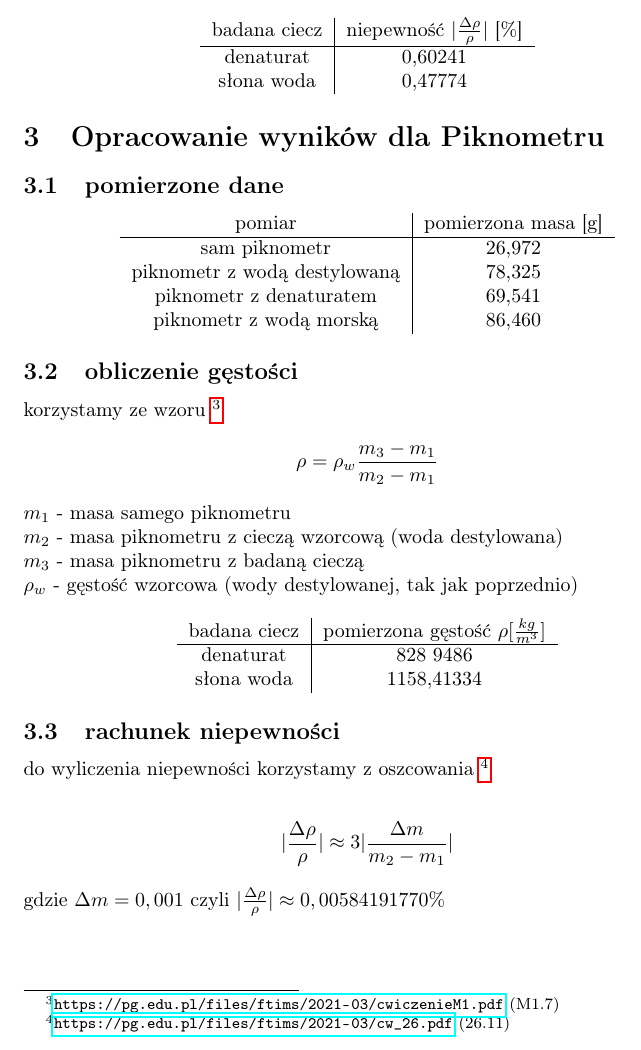
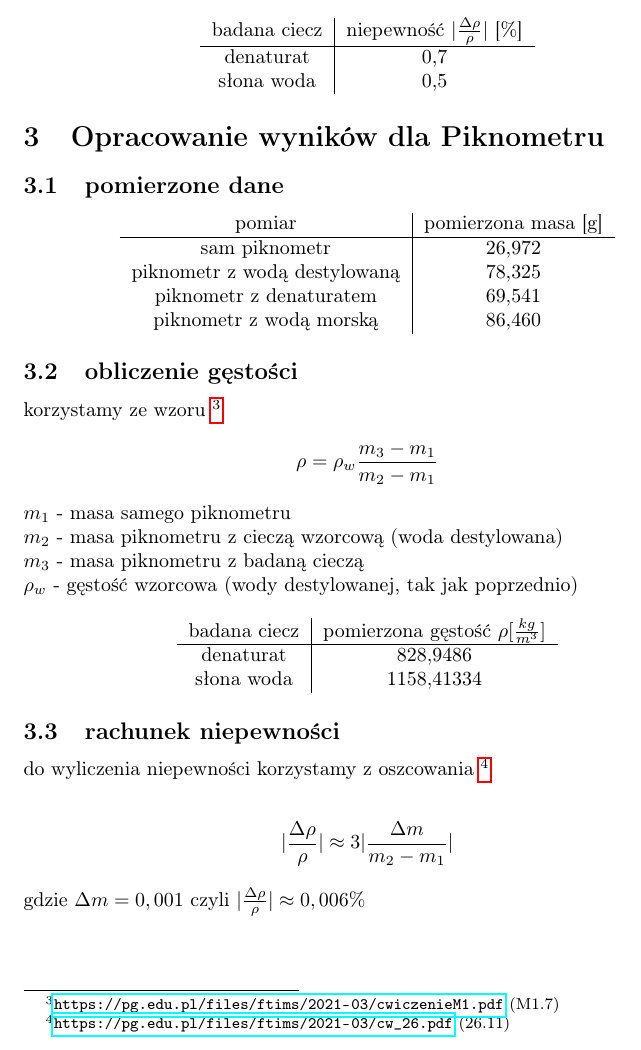
Before and after one commit to Roagen7/fizyka_laborka, a LaTeX document (labM1.tex): part of page 2 of 3, cut so that both start at the same text. Compiled offline with pdfLaTeX.

Commit message:
Dodano niepewnosci sigfig

```diff
--- a/labM1.tex
+++ b/labM1.tex
@@ -55,8 +55,8 @@ gdzie $\Delta r_w = \Delta q = 1/2$ (używamy $\Delta q$ - w pomiarach nie używ
 \begin{tabular}{ c | c }
 badana ciecz & niepewność |$\frac{\Delta \rho}{\rho}$| [\%] \\
 \hline
-denaturat  & 0,60241\\
-słona woda & 0,47774
+denaturat  & 0,7\\
+słona woda & 0,5
 \end{tabular}
 \end{center}
 
@@ -89,7 +89,7 @@ $\rho_w$ - gęstość wzorcowa (wody destylowanej, tak jak poprzednio)
 \begin{tabular}{ c | c }
 badana ciecz & pomierzona gęstość $\rho [\frac{kg}{m^3}]$\\
 \hline
- denaturat  & 828 9486 \\
+ denaturat  & 828,9486 \\
  słona woda & 1158,41334
 \end{tabular}
 \end{center}
@@ -99,7 +99,7 @@ do wyliczenia niepewności korzystamy z oszcowania \footnote{\url{https://pg.edu
 	|\frac{\Delta\rho}{\rho}| \approx 3|\frac{\Delta m}{m_2 - m_1}|
 \end{gather*}
 gdzie $\Delta m = 0,001$
-czyli |$\frac{\Delta\rho}{\rho}|  \approx 0,00584191770\%$
+czyli |$\frac{\Delta\rho}{\rho}|  \approx 0,006\%$
 \\ \\ \\
 \section{Wnioski}
 
```
Also changed, not shown: labM1.pdf, labM1.tex (2 more changed lines), 2 other files.
